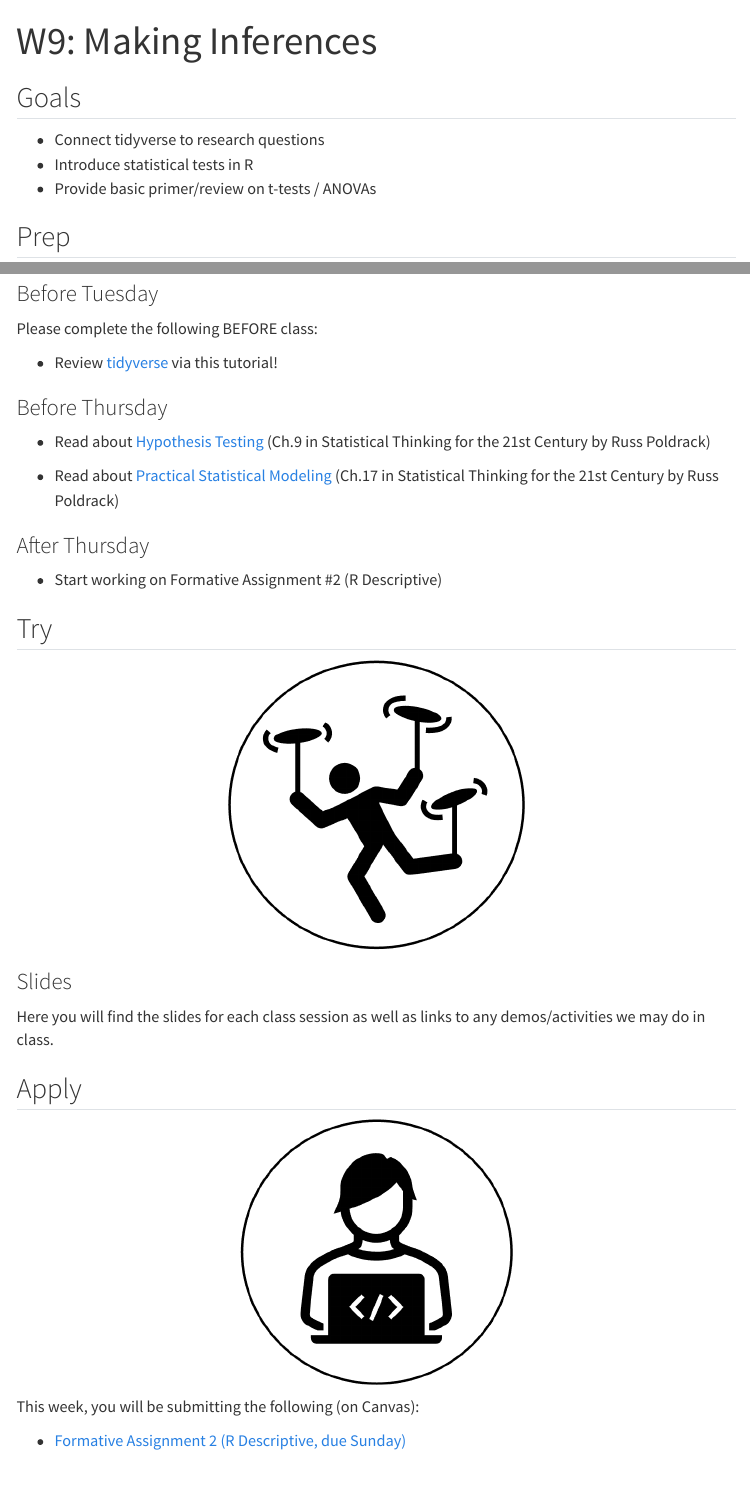
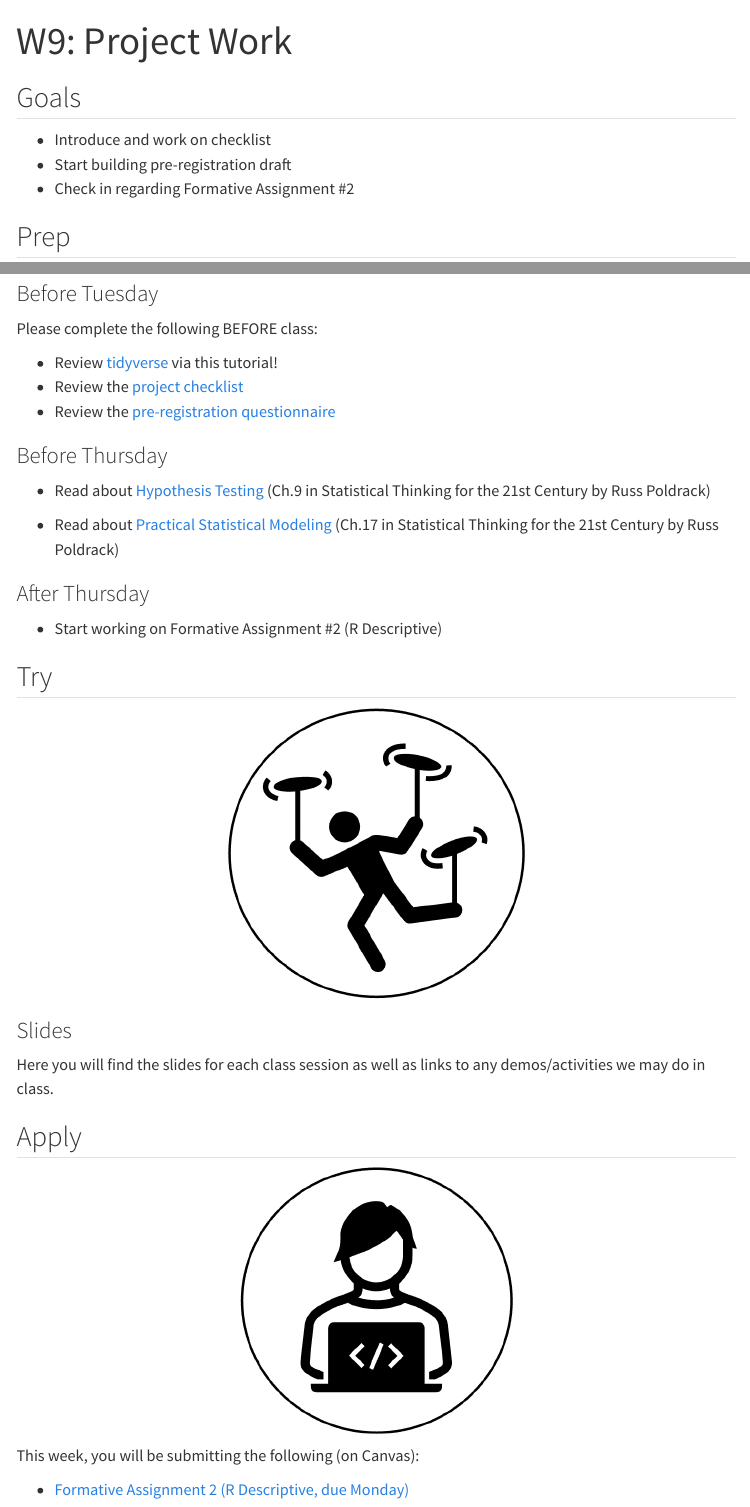
Before and after one commit to teaching-cognition/coglab2022, a Quarto document (articles/modules/W9.qmd): the page in a window 1100 px wide, from its top, and a second part further down, joined at a grey line. Rendered offline with R 4.5, knitr and Pandoc in place of Quarto, with nearby package versions; menus at the side of the page are left out.

Commit message:
update coglab schedule

```diff
--- a/articles/modules/W9.qmd
+++ b/articles/modules/W9.qmd
@@ -1,6 +1,6 @@
 ---
-title: "W9: Making Inferences"
-description: "This is the module for Week 9. We will learn how to draw inferences based on statistical analysis."
+title: "W9: Project Work"
+description: "This is the module for Week 9. We will work on your projects."
 order: 8
 ---
 
@@ -13,9 +13,9 @@ knitr::opts_chunk$set(
 
 ## Goals
 
-- Connect tidyverse to research questions
-- Introduce statistical tests in R
-- Provide basic primer/review on t-tests / ANOVAs
+- Introduce and work on checklist
+- Start building pre-registration draft
+- Check in regarding Formative Assignment #2
 
 ## Prep
 
@@ -38,6 +38,8 @@ knitr::include_graphics("imgs/prep.png")
 Please complete the following BEFORE class:
 
 - Review [tidyverse](https://malooflab.ucdavis.edu/apps/tidyverse-tutorial/) via this tutorial!
+- Review the <a href="https://docs.google.com/document/d/1awBlrkTABJTkBTeTPdSfwmBSWQWO1dexDUh57GALmJU/edit?usp=sharing" target="_blank">project checklist</a>
+- Review the <a href="https://docs.google.com/document/d/189HqTcnJWXfCuOKpCavEqlgTbOKA7QbCmS36xz44YwM/edit?usp=sharing" target="_blank">pre-registration questionnaire</a>
 
 
 ### Before Thursday
@@ -107,7 +109,7 @@ knitr::include_graphics("imgs/apply.png")
 
 This week, you will be submitting the following (on Canvas):
 
-- <span style="color:#508AB0"><a href="https://bowdoin.instructure.com/courses/6255/assignments/63589?module_item_id=382085" target="_blank">Formative Assignment 2 (R Descriptive, due Sunday)</a></span>
+- <span style="color:#508AB0"><a href="https://bowdoin.instructure.com/courses/6255/assignments/63589?module_item_id=382085" target="_blank">Formative Assignment 2 (R Descriptive, due Monday)</a></span>
 
 ::::
 :::
```
Also changed, not shown: articles/modules/W10_12.qmd (+1 -1 lines), articles/course_docs/coglab_2024_schedule.xlsx, docs/search.json, 19 other files.
